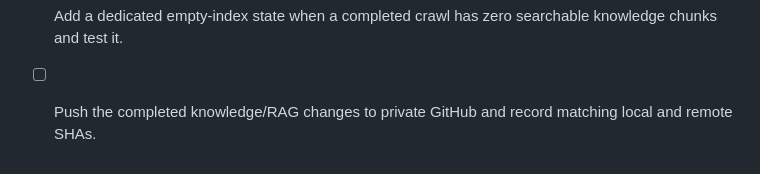
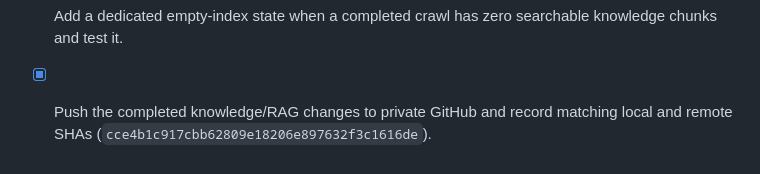
Before and after one commit to yashrastogi069-dev/local-seo-spider, a Markdown page: todo.md, the part around the change. Rendered like a GitHub page.

Commit message:
Checkpoint: Added SQLite FTS5 knowledge chunks with page and heading provenance, crawl-scoped citation-first question answering, read-only JSON Q&A API, explicit index rebuild, knowledge comparison between crawls, loading/empty/failure states, local-only loopback launchers, research documentation, and 19 passing tests. Knowledge feature synchronized to private GitHub at cce4b1c917cbb62809e18206e897632f3c1616de.

```diff
--- a/todo.md
+++ b/todo.md
@@ -49,4 +49,4 @@
 - [x] Push the completed knowledge and RAG changes to private GitHub and verify local and remote SHAs match.
 - [x] Add explicit loading states for question and reindex HTMX actions and test them.
 - [x] Add a dedicated empty-index state when a completed crawl has zero searchable knowledge chunks and test it.
-- [ ] Push the completed knowledge/RAG changes to private GitHub and record matching local and remote SHAs.
+- [x] Push the completed knowledge/RAG changes to private GitHub and record matching local and remote SHAs (`cce4b1c917cbb62809e18206e897632f3c1616de`).
```
